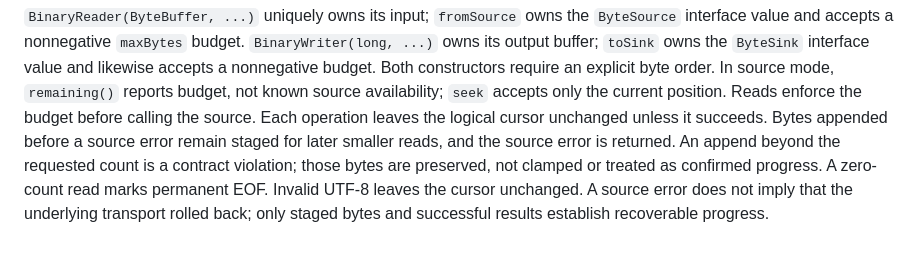
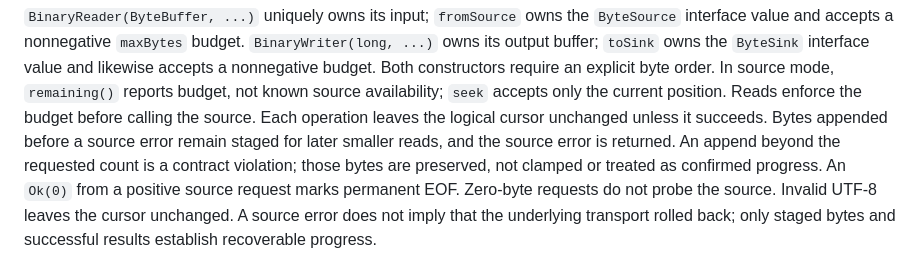
Before and after one commit to carabistouflette/nacre, a Markdown page: docs/STDLIB.md, the part around the change. GitHub-like rendering.

Commit message:
Clarify binary reader EOF contract

```diff
--- a/docs/STDLIB.md
+++ b/docs/STDLIB.md
@@ -1538,8 +1538,9 @@ Reads enforce the budget before calling the source. Each operation leaves the
 logical cursor unchanged unless it succeeds. Bytes appended before a source
 error remain staged for later smaller reads, and the source error is returned.
 An append beyond the requested count is a contract violation; those bytes are
-preserved, not clamped or treated as confirmed progress. A zero-count read marks
-permanent EOF. Invalid UTF-8 leaves the cursor unchanged. A source error does
+preserved, not clamped or treated as confirmed progress. An `Ok(0)` from a positive
+source request marks permanent EOF. Zero-byte requests do not probe the source.
+Invalid UTF-8 leaves the cursor unchanged. A source error does
 not imply that the underlying transport rolled back; only staged bytes and
 successful results establish recoverable progress.
 
```
